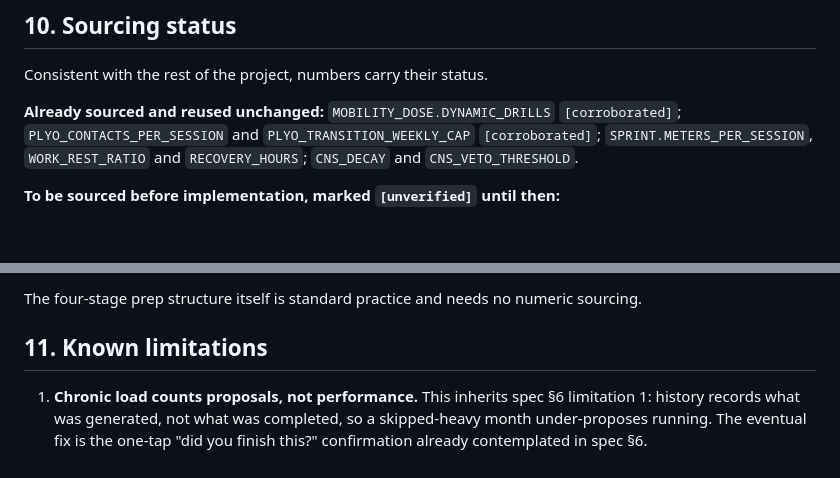
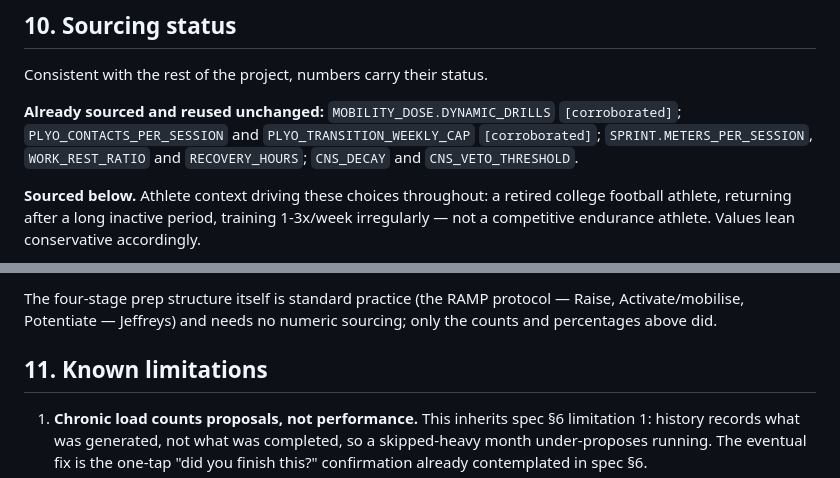
Before and after one commit to ninwhippa08/GymBuddy, a Markdown page: docs/design-running-programming.md, 2 parts joined by grey strips. GitHub-like rendering; blank space fills up the shorter version.

```diff
--- a/docs/design-running-programming.md
+++ b/docs/design-running-programming.md
@@ -315,5 +315,8 @@ Consistent with the rest of the project, numbers carry their status.
 `[corroborated]`; `SPRINT.METERS_PER_SESSION`, `WORK_REST_RATIO` and
 `RECOVERY_HOURS`; `CNS_DECAY` and `CNS_VETO_THRESHOLD`.
 
-**To be sourced before implementation, marked `[unverified]` until then:**
+**Sourced below.** Athlete context driving these choices throughout: a
+retired college football athlete, returning after a long inactive period,
+training 1-3x/week irregularly — not a competitive endurance athlete. Values
+lean conservative accordingly.
 
@@ -327,6 +335,7 @@ Consistent with the rest of the project, numbers carry their status.
 
-The four-stage prep structure itself is standard practice and needs no
-numeric sourcing.
+The four-stage prep structure itself is standard practice (the RAMP protocol —
+Raise, Activate/mobilise, Potentiate — Jeffreys) and needs no numeric
+sourcing; only the counts and percentages above did.
 
 ## 11. Known limitations
 
```
Also changed, not shown: other parts of docs/design-running-programming.md (+12 -7 lines).
